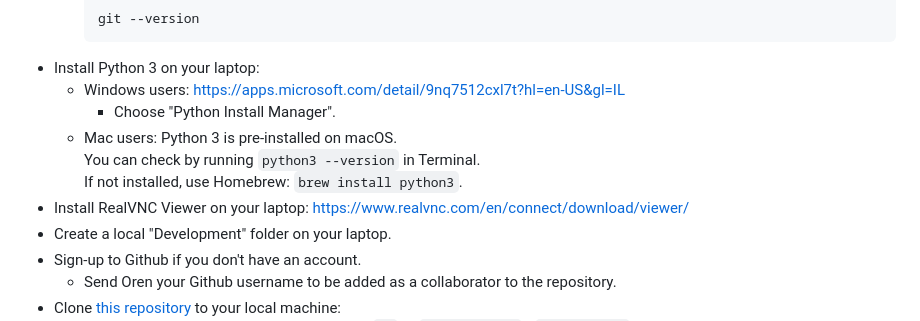
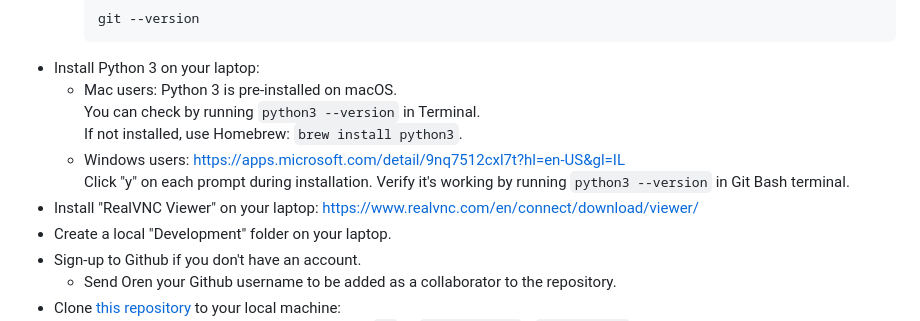
Before and after one commit to orenagiv/first_robotics_falcon_halloween, a Markdown page: README.md, the part around the change. GitHub-like rendering.

````diff
--- a/README.md
+++ b/README.md
@@ -54,12 +54,13 @@ The project has two versions: a prototype using an Arduino and a more advanced v
     git --version
     ```
 - Install Python 3 on your laptop:
-  - Windows users: https://apps.microsoft.com/detail/9nq7512cxl7t?hl=en-US&gl=IL
-    - Choose "Python Install Manager".
   - Mac users: Python 3 is pre-installed on macOS.
     You can check by running `python3 --version` in Terminal.
     If not installed, use Homebrew: `brew install python3`.
-- Install RealVNC Viewer on your laptop: https://www.realvnc.com/en/connect/download/viewer/
+  - Windows users: https://apps.microsoft.com/detail/9nq7512cxl7t?hl=en-US&gl=IL
+    Click "y" on each prompt during installation.
+    Verify it's working by running `python3 --version` in Git Bash terminal.
+- Install "RealVNC Viewer" on your laptop: https://www.realvnc.com/en/connect/download/viewer/
 - Create a local "Development" folder on your laptop.
 - Sign-up to Github if you don't have an account.
   - Send Oren your Github username to be added as a collaborator to the repository.
````
